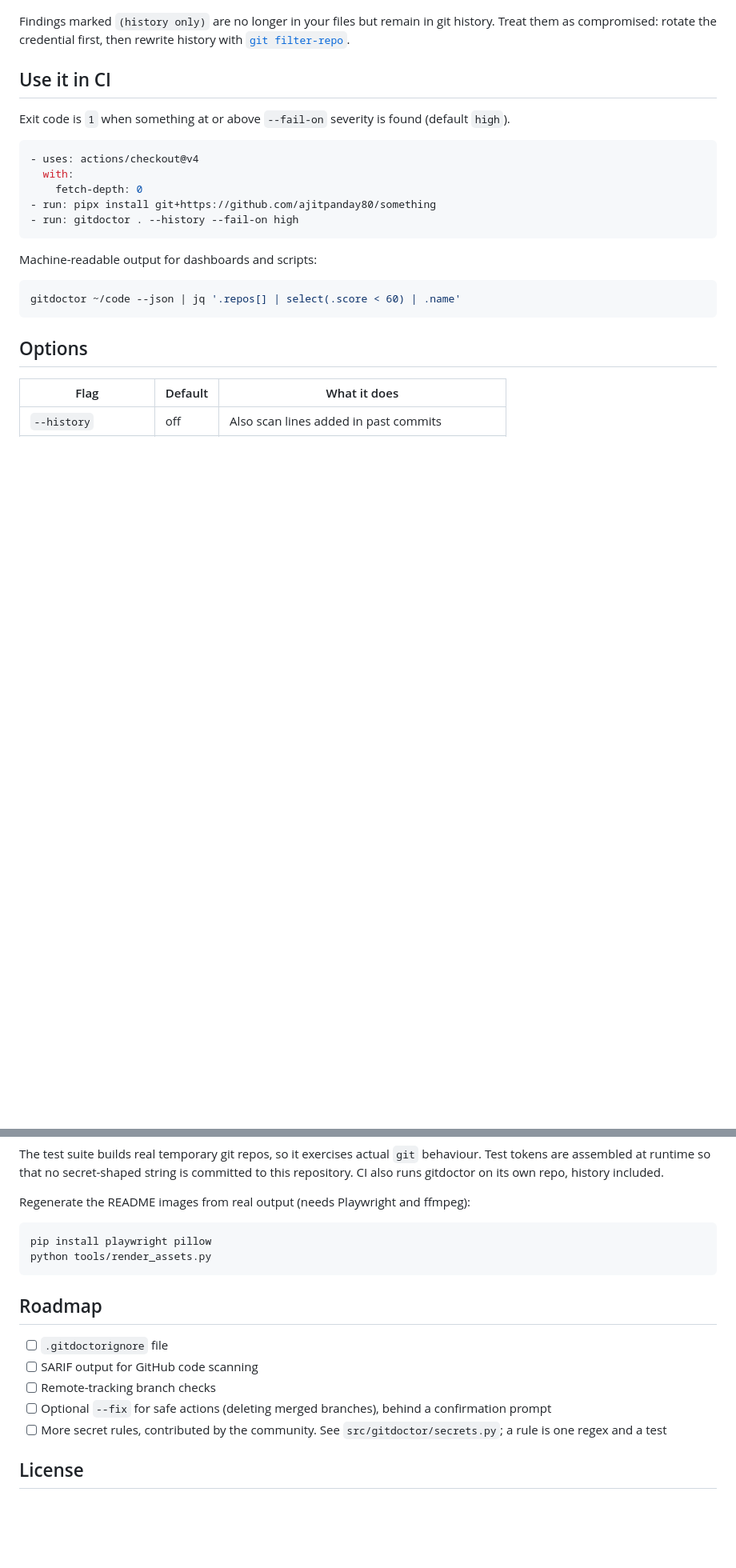
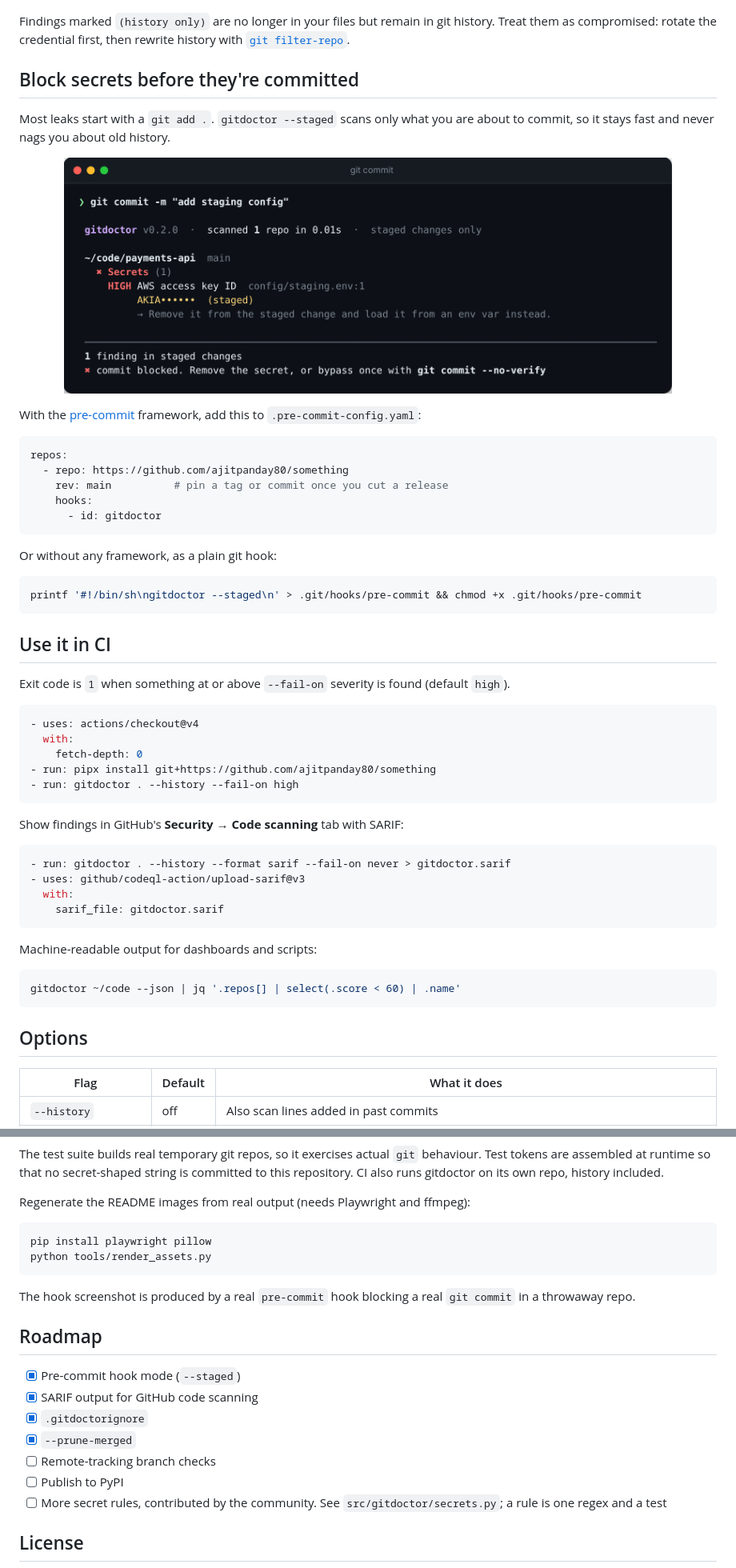
Before and after one commit to ajitpanday80/gitdoctor, a Markdown page: README.md, 2 parts joined by grey strips. Shown at 80% size. GitHub-like rendering; pictures changed too: docs/hook.png (added); blank space fills up the shorter version.

````diff
--- a/README.md
+++ b/README.md
@@ -76,6 +76,30 @@ Deleting a secret in a new commit does not remove it. Anyone who can clone the r
 
 Findings marked `(history only)` are no longer in your files but remain in git history. Treat them as compromised: rotate the credential first, then rewrite history with [`git filter-repo`](https://github.com/newren/git-filter-repo).
 
+## Block secrets before they're committed
+
+Most leaks start with a `git add .`. `gitdoctor --staged` scans only what you are about to commit, so it stays fast and never nags you about old history.
+
+<p align="center">
+  <img src="docs/hook.png" alt="gitdoctor blocking a git commit that contains an AWS key" width="760">
+</p>
+
+With the [pre-commit](https://pre-commit.com) framework, add this to `.pre-commit-config.yaml`:
+
+```yaml
+repos:
+  - repo: https://github.com/ajitpanday80/something
+    rev: main          # pin a tag or commit once you cut a release
+    hooks:
+      - id: gitdoctor
+```
+
+Or without any framework, as a plain git hook:
+
+```bash
+printf '#!/bin/sh\ngitdoctor --staged\n' > .git/hooks/pre-commit && chmod +x .git/hooks/pre-commit
+```
+
 ## Use it in CI
 
 Exit code is `1` when something at or above `--fail-on` severity is found (default `high`).
@@ -86,6 +110,15 @@ Exit code is `1` when something at or above `--fail-on` severity is found (defau
     fetch-depth: 0
 - run: pipx install git+https://github.com/ajitpanday80/something
 - run: gitdoctor . --history --fail-on high
+```
+
+Show findings in GitHub's **Security → Code scanning** tab with SARIF:
+
+```yaml
+- run: gitdoctor . --history --format sarif --fail-on never > gitdoctor.sarif
+- uses: github/codeql-action/upload-sarif@v3
+  with:
+    sarif_file: gitdoctor.sarif
 ```
 
 Machine-readable output for dashboards and scripts:
@@ -140,12 +182,16 @@ pip install playwright pillow
 python tools/render_assets.py
 ```
 
+The hook screenshot is produced by a real `pre-commit` hook blocking a real `git commit` in a throwaway repo.
+
 ## Roadmap
 
-- [ ] `.gitdoctorignore` file
-- [ ] SARIF output for GitHub code scanning
+- [x] Pre-commit hook mode (`--staged`)
+- [x] SARIF output for GitHub code scanning
+- [x] `.gitdoctorignore`
+- [x] `--prune-merged`
 - [ ] Remote-tracking branch checks
-- [ ] Optional `--fix` for safe actions (deleting merged branches), behind a confirmation prompt
+- [ ] Publish to PyPI
 - [ ] More secret rules, contributed by the community. See `src/gitdoctor/secrets.py`; a rule is one regex and a test
 
 ## License
````
Also changed, not shown: other parts of README.md (+14 -5 lines), docs/demo.gif, docs/history.png, docs/screenshot.png, 14 other files.
